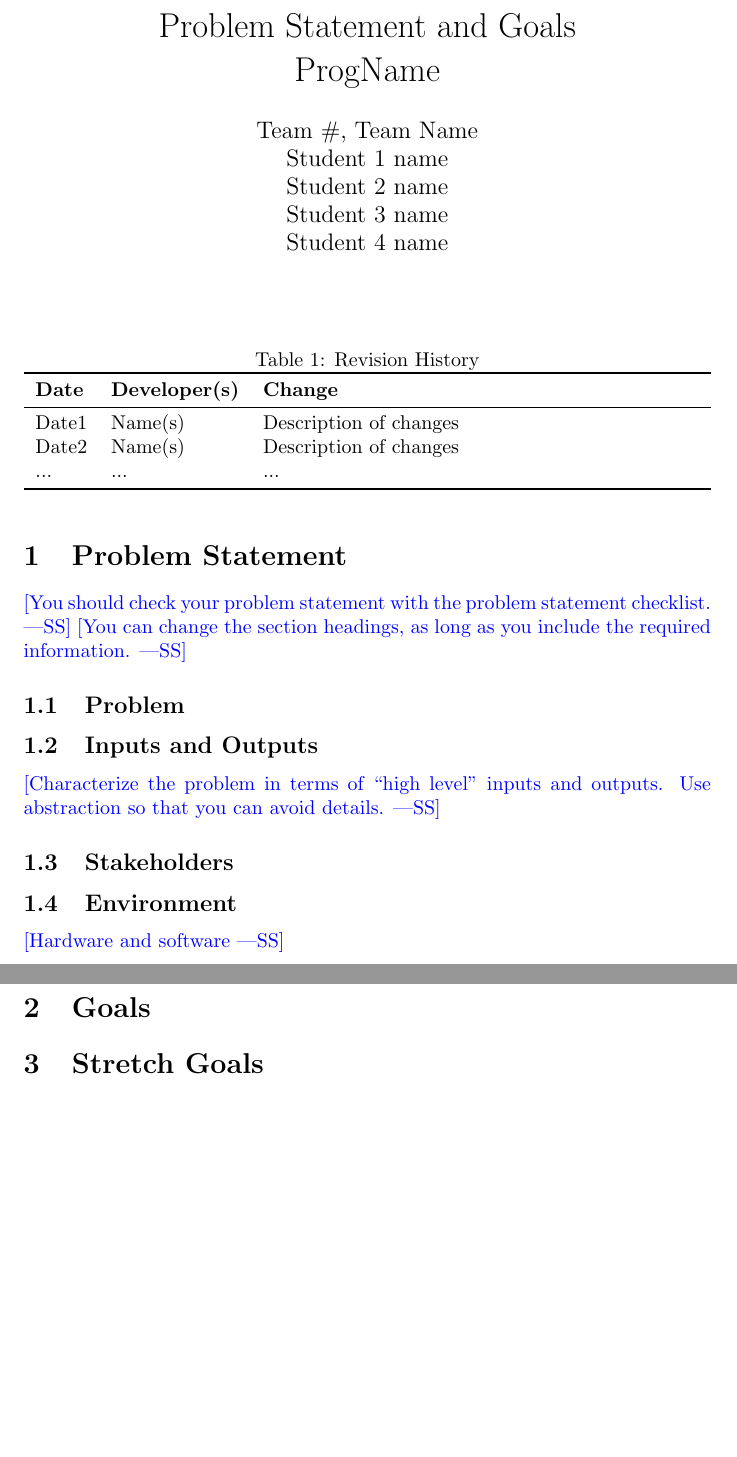
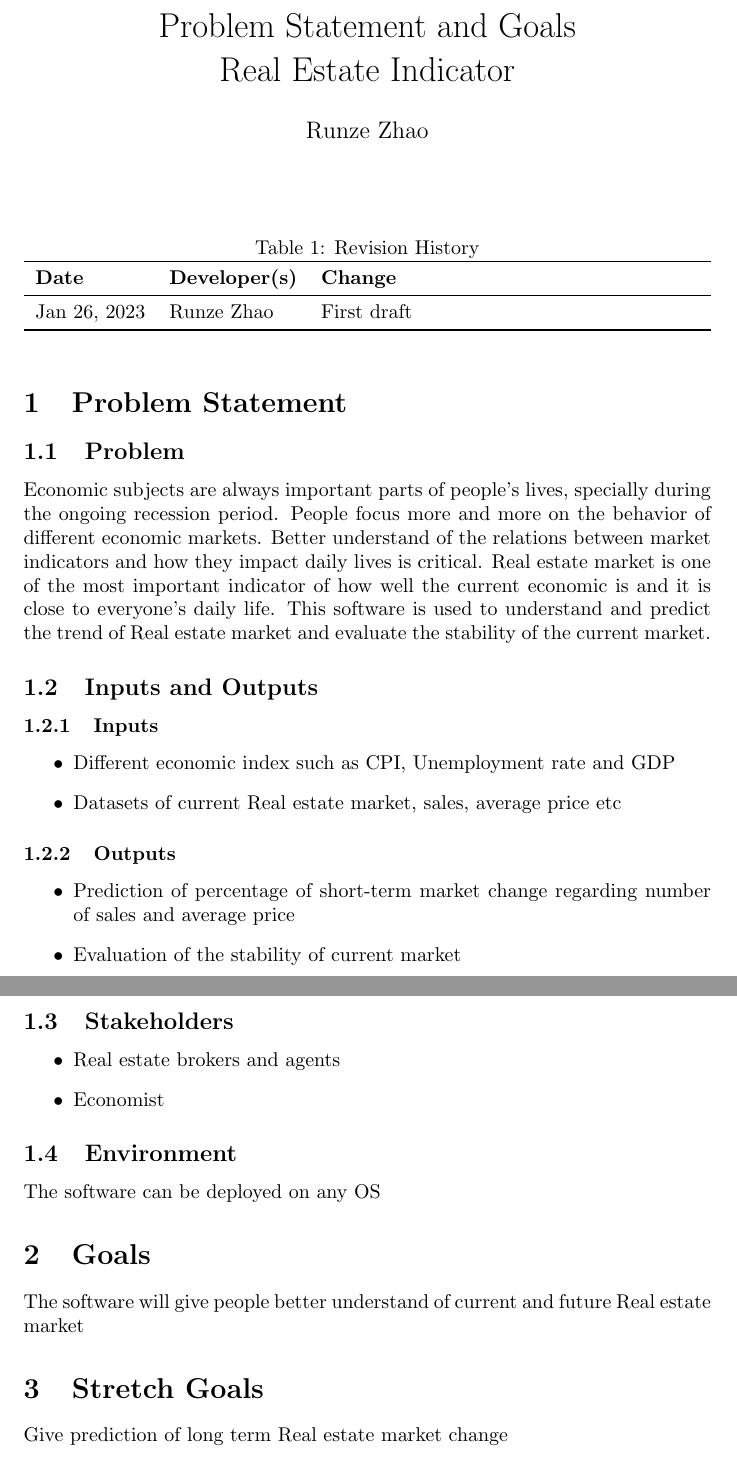
Before and after one commit to Marcus1211/741_project, a LaTeX document (docs/ProblemStatementAndGoals/ProblemStatement.tex, which reads docs/Common.tex): two parts of pages 1 and 2 of 2, joined at a grey line, cut so that both start at the same text, the shorter picture padded with empty space. Compiled offline with pdfLaTeX.

Commit message:
First draft of problem statement

```diff
--- a/docs/Common.tex
+++ b/docs/Common.tex
@@ -1,11 +1,9 @@
 %% Common Parts
 
-\newcommand{\progname}{ProgName} % PUT YOUR PROGRAM NAME HERE
-\newcommand{\authname}{Team \#, Team Name
-\\ Student 1 name
-\\ Student 2 name
-\\ Student 3 name
-\\ Student 4 name} % AUTHOR NAMES
+\newcommand{\progname}{Real Estate Indicator}
+\newcommand{\authname}{Runze Zhao}
+
+
 
 \usepackage{hyperref}
     \hypersetup{colorlinks=true, linkcolor=blue, citecolor=blue, filecolor=blue,
--- a/docs/ProblemStatementAndGoals/ProblemStatement.tex
+++ b/docs/ProblemStatementAndGoals/ProblemStatement.tex
@@ -22,35 +22,41 @@
 \toprule
 \textbf{Date} & \textbf{Developer(s)} & \textbf{Change}\\
 \midrule
-Date1 & Name(s) & Description of changes\\
-Date2 & Name(s) & Description of changes\\
-... & ... & ...\\
+Jan 26, 2023 & Runze Zhao & First draft\\
 \bottomrule
 \end{tabularx}
 \end{table}
 
 \section{Problem Statement}
 
-\wss{You should check your problem statement with the
-\href{https://github.com/smiths/capTemplate/blob/main/docs/Checklists/ProbState-Checklist.pdf}
-{problem statement checklist}.}
-\wss{You can change the section headings, as long as you include the required information.}
+\subsection{Problem}
+Economic subjects are always important parts of people's lives, specially during the ongoing recession period. People focus more and more on the behavior of different economic markets. Better understand of the relations between market indicators and how they impact daily lives is critical.
+Real estate market is one of the most important indicator of how well the current economic is and it is close to everyone's daily life. This software is used to understand and predict the trend of Real estate market and evaluate the stability of the current market.
+\subsection{Inputs and Outputs}
+\subsubsection{Inputs}
+\begin{itemize}
+    \item Different economic index such as CPI, Unemployment rate and GDP
+    \item Datasets of current Real estate market, sales, average price etc\
+\end{itemize}
 
-\subsection{Problem}
-
-\subsection{Inputs and Outputs}
-
-\wss{Characterize the problem in terms of ``high level'' inputs and outputs.
-Use abstraction so that you can avoid details.}
+\subsubsection{Outputs}
+\begin{itemize}
+    \item Prediction of percentage of short-term market change regarding number of sales and average price
+    \item Evaluation of the stability of current market
+\end{itemize}
 
 \subsection{Stakeholders}
+\begin{itemize}
+    \item Real estate brokers and agents
+    \item Economist
+\end{itemize}
 
 \subsection{Environment}
-
-\wss{Hardware and software}
+The software can be deployed on any OS
 
 \section{Goals}
+The software will give people better understand of current and future Real estate market
 
 \section{Stretch Goals}
-
+Give prediction of long term Real estate market change
 \end{document}
```
Also changed, not shown: docs/ProblemStatementAndGoals/ProblemStatement.pdf.
